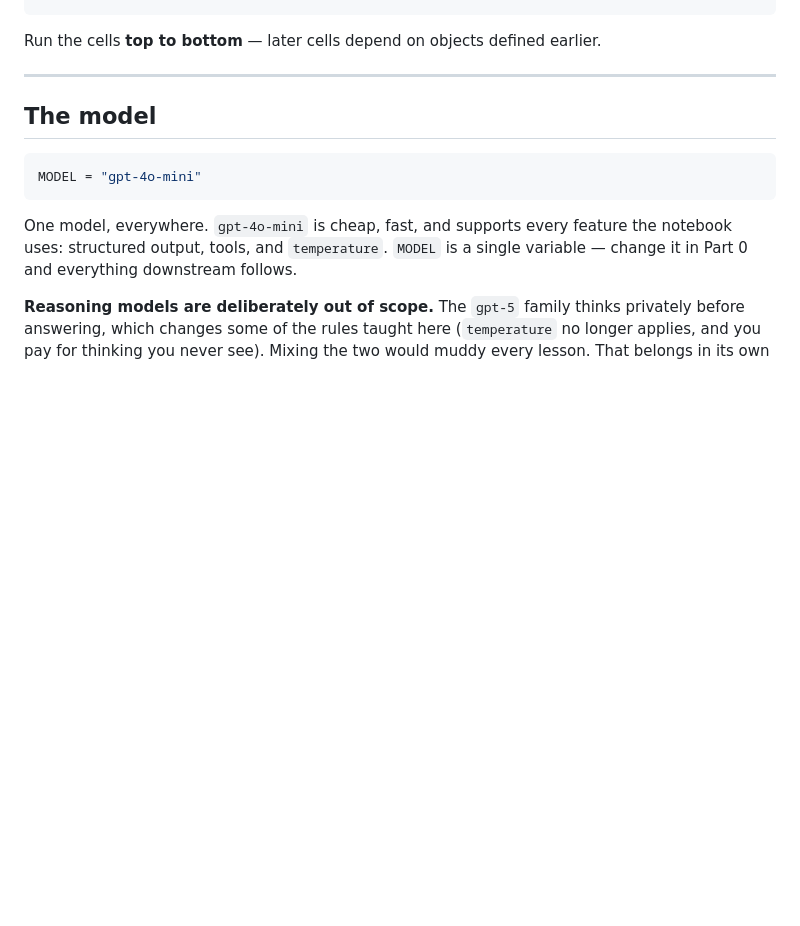
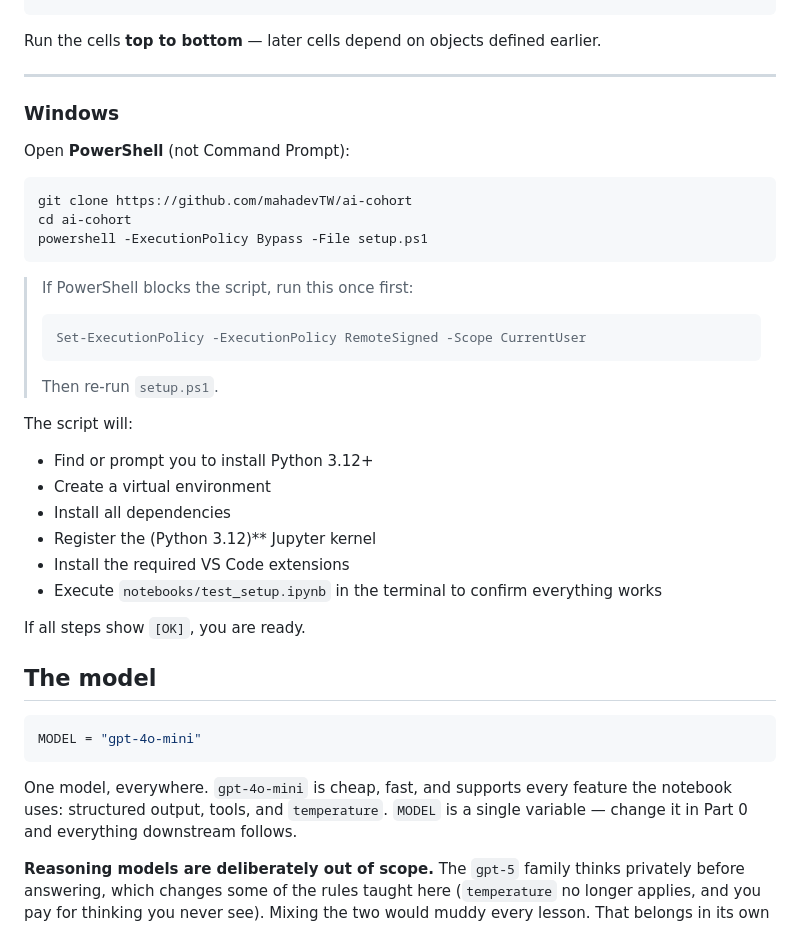
Before and after one commit to mahadevTW/ai-cohort-new, a Markdown page: README.md, the part around the change. Rendered like a GitHub page; blank space fills up the shorter version.

Commit message:
Add Windows setup instructions to README
Added Windows setup instructions for cloning and running the project using PowerShell.

````diff
--- a/README.md
+++ b/README.md
@@ -38,6 +38,32 @@ jupyter notebook context_and_prompt_engineering_openai.ipynb
 Run the cells **top to bottom** — later cells depend on objects defined earlier.
 
 ---
+### Windows
+
+Open **PowerShell** (not Command Prompt):
+
+```powershell
+git clone https://github.com/mahadevTW/ai-cohort
+cd ai-cohort
+powershell -ExecutionPolicy Bypass -File setup.ps1
+```
+
+> If PowerShell blocks the script, run this once first:
+> ```powershell
+> Set-ExecutionPolicy -ExecutionPolicy RemoteSigned -Scope CurrentUser
+> ```
+> Then re-run `setup.ps1`.
+
+The script will:
+- Find or prompt you to install Python 3.12+
+- Create a virtual environment
+- Install all dependencies
+- Register the (Python 3.12)** Jupyter kernel
+- Install the required VS Code extensions
+- Execute `notebooks/test_setup.ipynb` in the terminal to confirm everything works
+
+If all steps show `[OK]`, you are ready.
+
 
 ## The model
 
````
